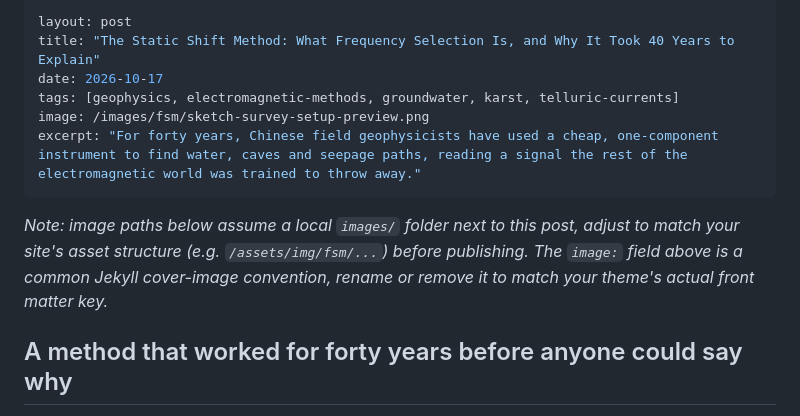
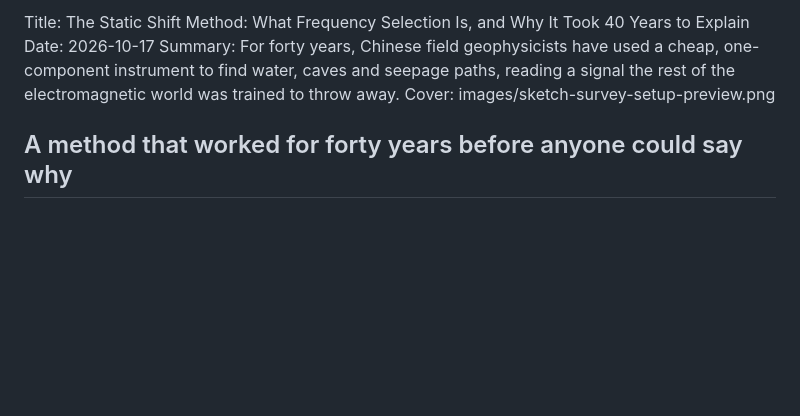
Before and after one commit to Geophy321/Geophy321.github.io, a Markdown page: content/posts/frequency-selection-method.md, the part around one of its changes. Rendered like a GitHub page; blank space fills up the shorter version.

Commit message:
Convert FSM post to site front matter format

```diff
--- a/content/posts/frequency-selection-method.md
+++ b/content/posts/frequency-selection-method.md
@@ -1,13 +1,9 @@
----
-layout: post
-title: "The Static Shift Method: What Frequency Selection Is, and Why It Took 40 Years to Explain"
-date: 2026-10-17
-tags: [geophysics, electromagnetic-methods, groundwater, karst, telluric-currents]
-image: /images/fsm/sketch-survey-setup-preview.png
-excerpt: "For forty years, Chinese field geophysicists have used a cheap, one-component instrument to find water, caves and seepage paths, reading a signal the rest of the electromagnetic world was trained to throw away."
----
+Title: The Static Shift Method: What Frequency Selection Is, and Why It Took 40 Years to Explain
+Date: 2026-10-17
+Summary: For forty years, Chinese field geophysicists have used a cheap, one-component instrument to find water, caves and seepage paths, reading a signal the rest of the electromagnetic world was trained to throw away.
+Cover: images/sketch-survey-setup-preview.png
 
-*Note: image paths below assume a local `images/` folder next to this post, adjust to match your site's asset structure (e.g. `/assets/img/fsm/...`) before publishing. The `image:` field above is a common Jekyll cover-image convention, rename or remove it to match your theme's actual front matter key.*
+<div markdown="1" style="text-align: justify;">
 
 ## A method that worked for forty years before anyone could say why
 
```
Also changed, not shown: other parts of content/posts/frequency-selection-method.md (+2 -0 lines).
